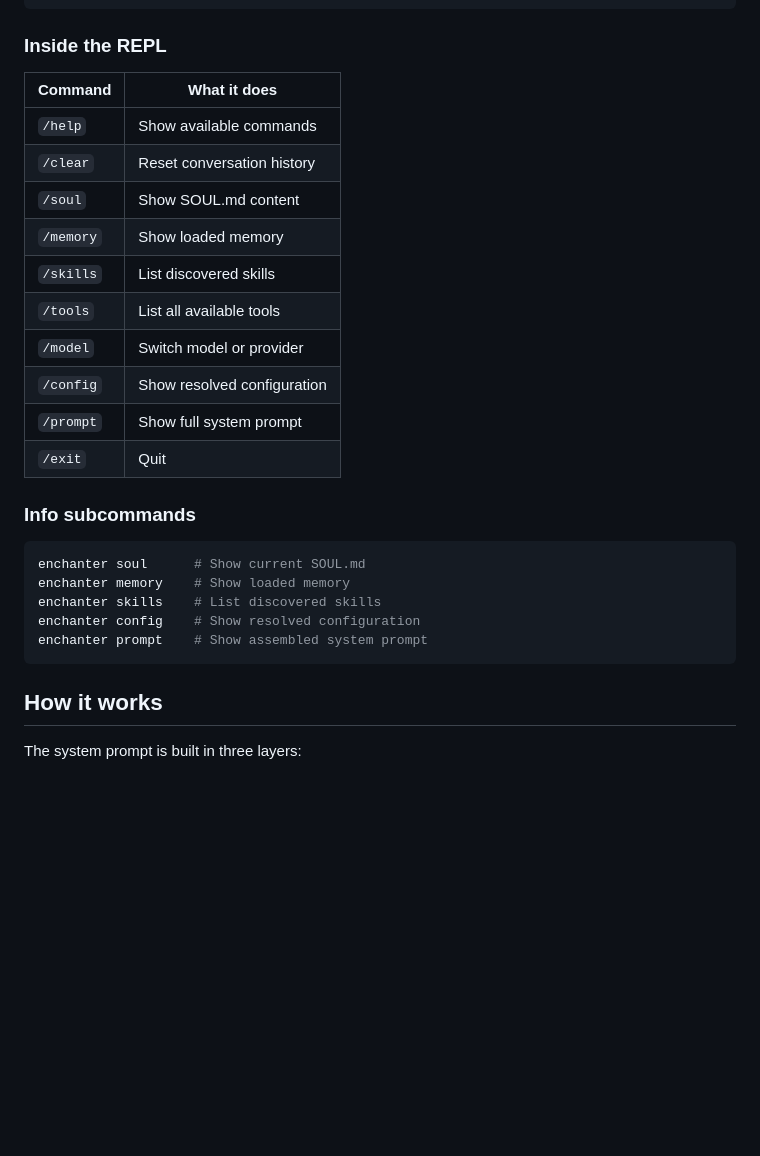
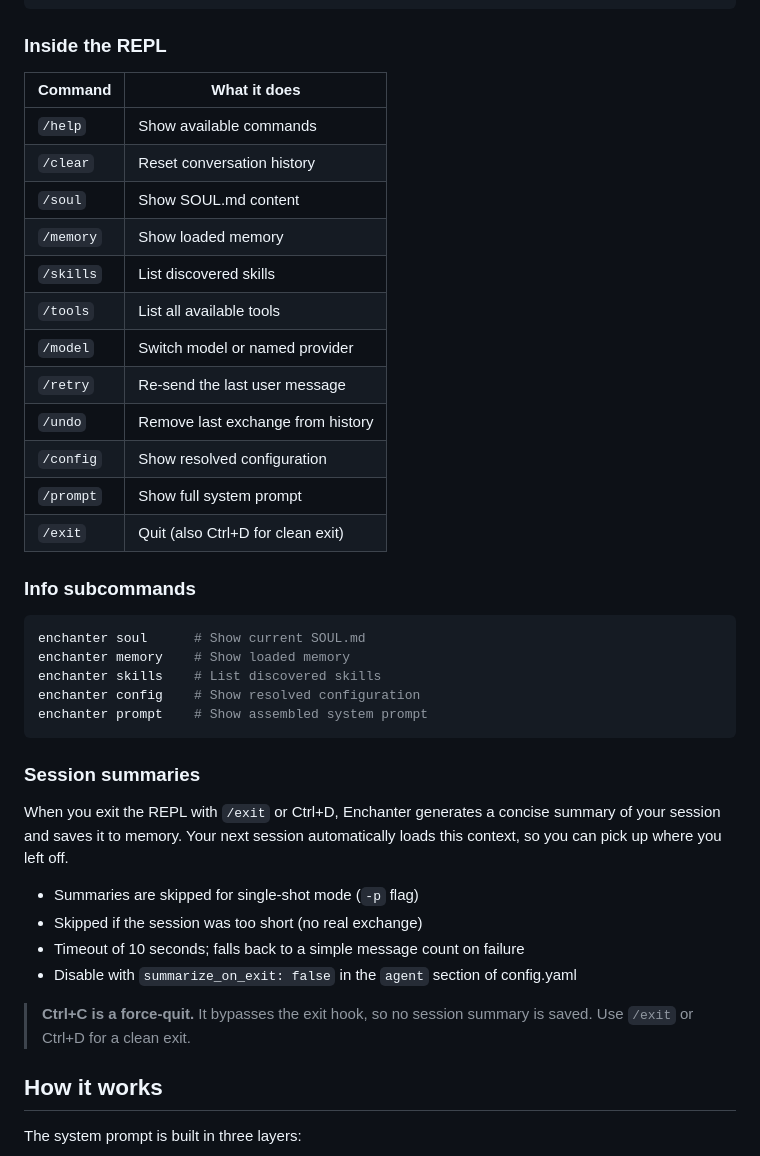
Before and after one commit to andrewthecodertx/enchanter, a Markdown page: README.md, the part around the change. GitHub-like rendering; blank space fills up the shorter version.

Commit message:
docs: update README with session summaries, /retry, /undo, Ctrl+C warning
- Added session summaries section with behavior details
- Added /retry and /undo to REPL command table
- Added /tools and model/switching docs (already present for providers)
- Updated /exit description to mention Ctrl+D for clean exit
- Added Ctrl+C force-quit warning

````diff
--- a/README.md
+++ b/README.md
@@ -106,18 +106,20 @@ enchanter --no-stream -p "Summarize this"
 
 ### Inside the REPL
 
-| Command    | What it does                |
-|------------|-----------------------------|
-| `/help`    | Show available commands     |
-| `/clear`   | Reset conversation history  |
-| `/soul`    | Show SOUL.md content        |
-| `/memory`  | Show loaded memory           |
-| `/skills`  | List discovered skills       |
-| `/tools`   | List all available tools     |
-| `/model`   | Switch model or provider     |
-| `/config`  | Show resolved configuration |
-| `/prompt`  | Show full system prompt     |
-| `/exit`    | Quit                        |
+| Command    | What it does                            |
+|------------|------------------------------------------|
+| `/help`    | Show available commands                  |
+| `/clear`   | Reset conversation history                |
+| `/soul`    | Show SOUL.md content                     |
+| `/memory`  | Show loaded memory                        |
+| `/skills`  | List discovered skills                    |
+| `/tools`   | List all available tools                  |
+| `/model`   | Switch model or named provider            |
+| `/retry`   | Re-send the last user message             |
+| `/undo`    | Remove last exchange from history         |
+| `/config`  | Show resolved configuration               |
+| `/prompt`  | Show full system prompt                   |
+| `/exit`    | Quit (also Ctrl+D for clean exit)        |
 
 ### Info subcommands
 
@@ -128,6 +130,17 @@ enchanter skills    # List discovered skills
 enchanter config    # Show resolved configuration
 enchanter prompt    # Show assembled system prompt
 ```
+
+### Session summaries
+
+When you exit the REPL with `/exit` or Ctrl+D, Enchanter generates a concise summary of your session and saves it to memory. Your next session automatically loads this context, so you can pick up where you left off.
+
+- Summaries are skipped for single-shot mode (`-p` flag)
+- Skipped if the session was too short (no real exchange)
+- Timeout of 10 seconds; falls back to a simple message count on failure
+- Disable with `summarize_on_exit: false` in the `agent` section of config.yaml
+
+> **Ctrl+C is a force-quit.** It bypasses the exit hook, so no session summary is saved. Use `/exit` or Ctrl+D for a clean exit.
 
 ## How it works
 
````
